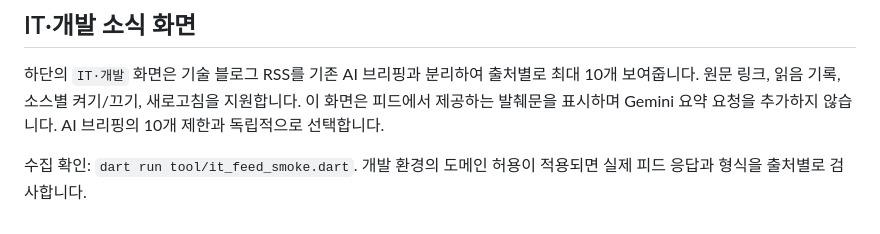
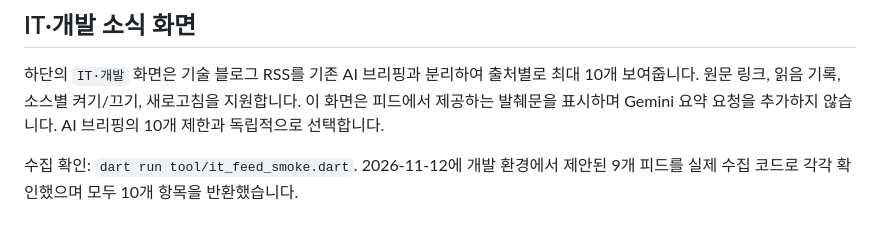
Before and after one commit to ChoiSangJin/AI-Trend-Dev-Docs-Briefing-App, a Markdown page: README.md, the part around the change. Rendered like a GitHub page.

Commit message:
docs: record live verification of all IT feeds

```diff
--- a/README.md
+++ b/README.md
@@ -157,4 +157,4 @@ Anthropic News, xAI News, X Blog 홈페이지는 접속되지만 페이지에 RS
 
 하단의 `IT·개발` 화면은 기술 블로그 RSS를 기존 AI 브리핑과 분리하여 출처별로 최대 10개 보여줍니다. 원문 링크, 읽음 기록, 소스별 켜기/끄기, 새로고침을 지원합니다. 이 화면은 피드에서 제공하는 발췌문을 표시하며 Gemini 요약 요청을 추가하지 않습니다. AI 브리핑의 10개 제한과 독립적으로 선택합니다.
 
-수집 확인: `dart run tool/it_feed_smoke.dart`. 개발 환경의 도메인 허용이 적용되면 실제 피드 응답과 형식을 출처별로 검사합니다.
+수집 확인: `dart run tool/it_feed_smoke.dart`. 2026-11-12에 개발 환경에서 제안된 9개 피드를 실제 수집 코드로 각각 확인했으며 모두 10개 항목을 반환했습니다.
```
